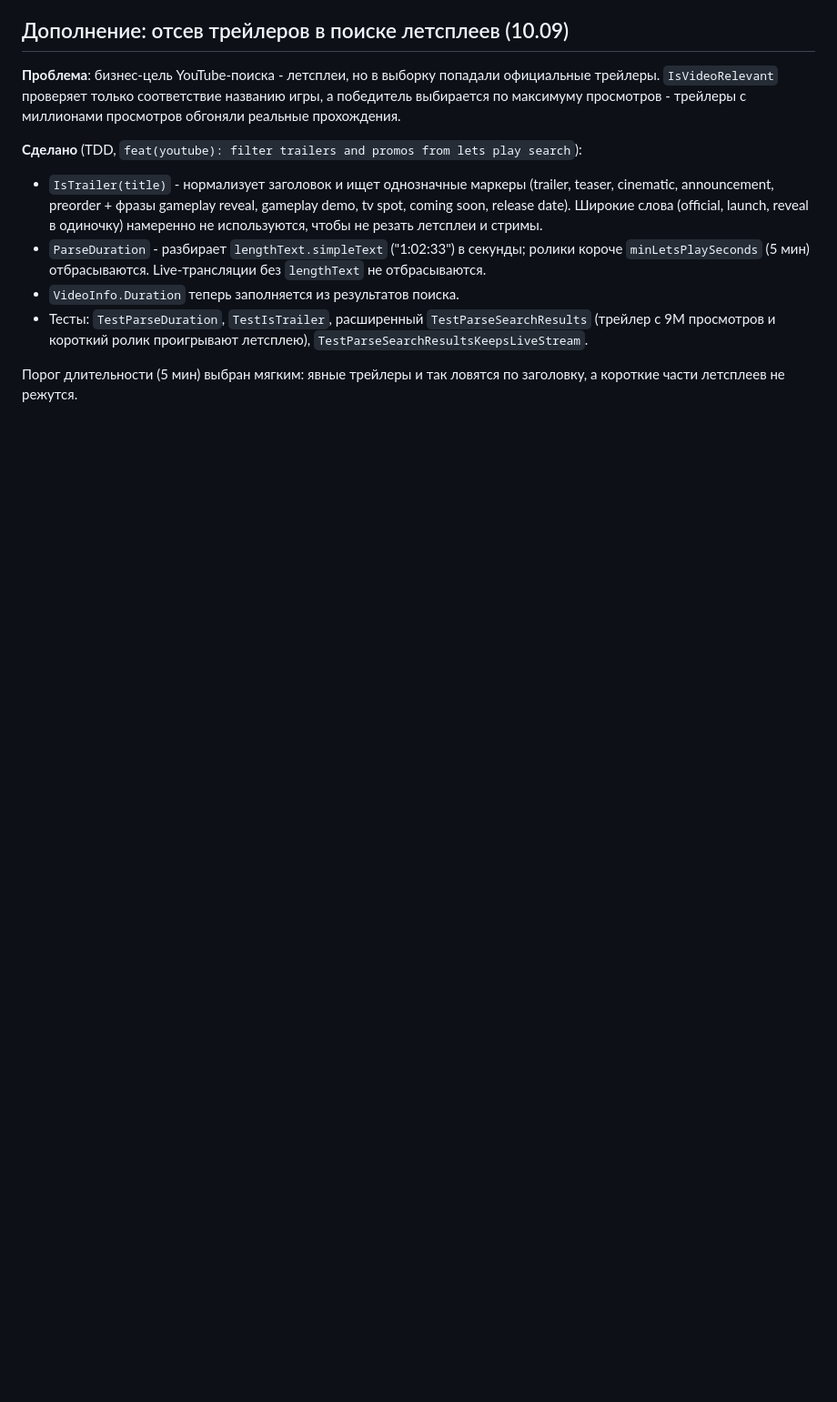
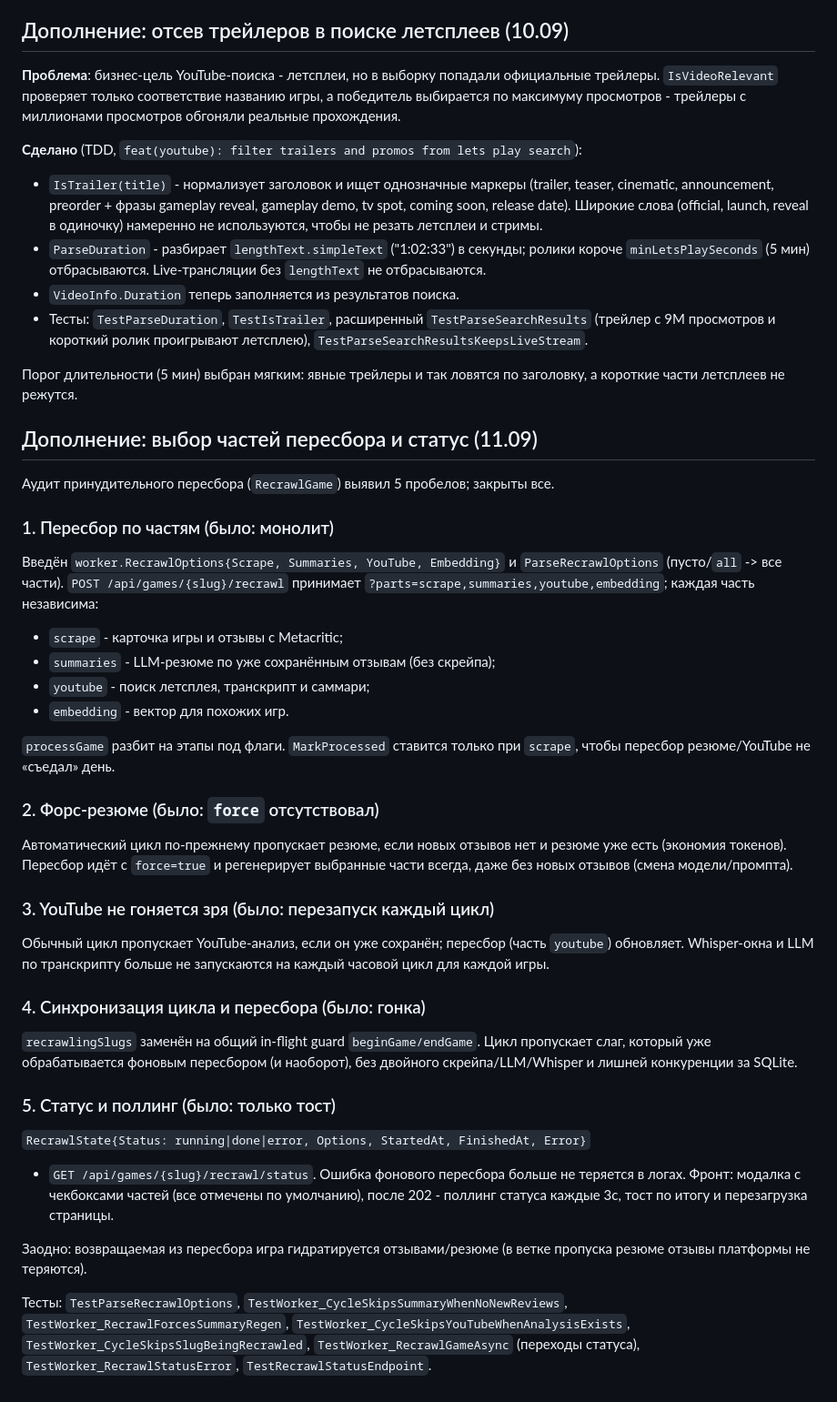
Before and after one commit to antifreezzz/metacrawler, a Markdown page: walkthrough.md, the part around the change. Shown at 91% size. Rendered like a GitHub page; blank space fills up the shorter version.

Commit message:
docs: describe selectable recrawl parts and status

```diff
--- a/walkthrough.md
+++ b/walkthrough.md
@@ -147,3 +147,54 @@ embedding∥YouTube (101мс последовательно → <95мс пара
 
 Порог длительности (5 мин) выбран мягким: явные трейлеры и так ловятся по
 заголовку, а короткие части летсплеев не режутся.
+
+## Дополнение: выбор частей пересбора и статус (11.09)
+
+Аудит принудительного пересбора (`RecrawlGame`) выявил 5 пробелов; закрыты все.
+
+### 1. Пересбор по частям (было: монолит)
+
+Введён `worker.RecrawlOptions{Scrape, Summaries, YouTube, Embedding}` и
+`ParseRecrawlOptions` (пусто/`all` -> все части). `POST /api/games/{slug}/recrawl`
+принимает `?parts=scrape,summaries,youtube,embedding`; каждая часть независима:
+
+- `scrape` - карточка игры и отзывы с Metacritic;
+- `summaries` - LLM-резюме по уже сохранённым отзывам (без скрейпа);
+- `youtube` - поиск летсплея, транскрипт и саммари;
+- `embedding` - вектор для похожих игр.
+
+`processGame` разбит на этапы под флаги. `MarkProcessed` ставится только при
+`scrape`, чтобы пересбор резюме/YouTube не «съедал» день.
+
+### 2. Форс-резюме (было: `force` отсутствовал)
+
+Автоматический цикл по-прежнему пропускает резюме, если новых отзывов нет и
+резюме уже есть (экономия токенов). Пересбор идёт с `force=true` и регенерирует
+выбранные части всегда, даже без новых отзывов (смена модели/промпта).
+
+### 3. YouTube не гоняется зря (было: перезапуск каждый цикл)
+
+Обычный цикл пропускает YouTube-анализ, если он уже сохранён; пересбор (часть
+`youtube`) обновляет. Whisper-окна и LLM по транскрипту больше не запускаются
+на каждый часовой цикл для каждой игры.
+
+### 4. Синхронизация цикла и пересбора (было: гонка)
+
+`recrawlingSlugs` заменён на общий in-flight guard `beginGame/endGame`. Цикл
+пропускает слаг, который уже обрабатывается фоновым пересбором (и наоборот),
+без двойного скрейпа/LLM/Whisper и лишней конкуренции за SQLite.
+
+### 5. Статус и поллинг (было: только тост)
+
+`RecrawlState{Status: running|done|error, Options, StartedAt, FinishedAt, Error}`
++ `GET /api/games/{slug}/recrawl/status`. Ошибка фонового пересбора больше не
+теряется в логах. Фронт: модалка с чекбоксами частей (все отмечены по умолчанию),
+после 202 - поллинг статуса каждые 3с, тост по итогу и перезагрузка страницы.
+
+Заодно: возвращаемая из пересбора игра гидратируется отзывами/резюме (в ветке
+пропуска резюме отзывы платформы не теряются).
+
+Тесты: `TestParseRecrawlOptions`, `TestWorker_CycleSkipsSummaryWhenNoNewReviews`,
+`TestWorker_RecrawlForcesSummaryRegen`, `TestWorker_CycleSkipsYouTubeWhenAnalysisExists`,
+`TestWorker_CycleSkipsSlugBeingRecrawled`, `TestWorker_RecrawlGameAsync` (переходы
+статуса), `TestWorker_RecrawlStatusError`, `TestRecrawlStatusEndpoint`.
```
Also changed, not shown: README.md (+1 -0 lines).
